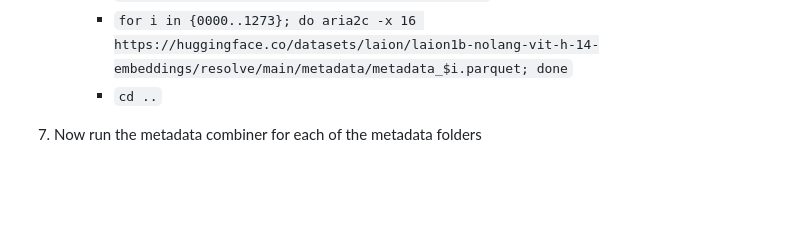
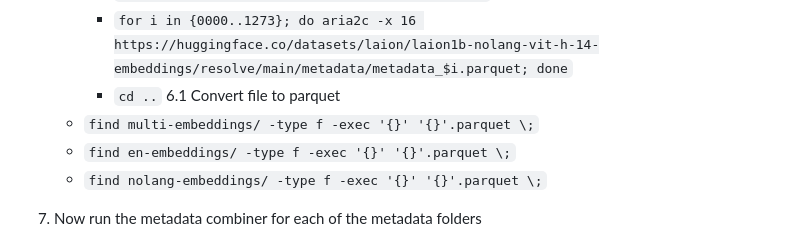
Before and after one commit to rom1504/clip-retrieval, a Markdown page: docs/laion5B_h14_back.md, the part around the change. GitHub-like rendering; blank space fills up the shorter version.

```diff
--- a/docs/laion5B_h14_back.md
+++ b/docs/laion5B_h14_back.md
@@ -26,6 +26,10 @@
         - `mkdir nolang-embeddings && nolang en-embeddings`
         - `for i in {0000..1273}; do aria2c -x 16 https://huggingface.co/datasets/laion/laion1b-nolang-vit-h-14-embeddings/resolve/main/metadata/metadata_$i.parquet; done`
         - `cd ..`
+6.1 Convert file to parquet
+   - `find multi-embeddings/ -type f -exec '{}' '{}'.parquet \;`
+   - `find en-embeddings/ -type f -exec '{}' '{}'.parquet \;`
+   - `find nolang-embeddings/ -type f -exec '{}' '{}'.parquet \;`
 
 7. Now run the metadata combiner for each of the metadata folders
 
```
